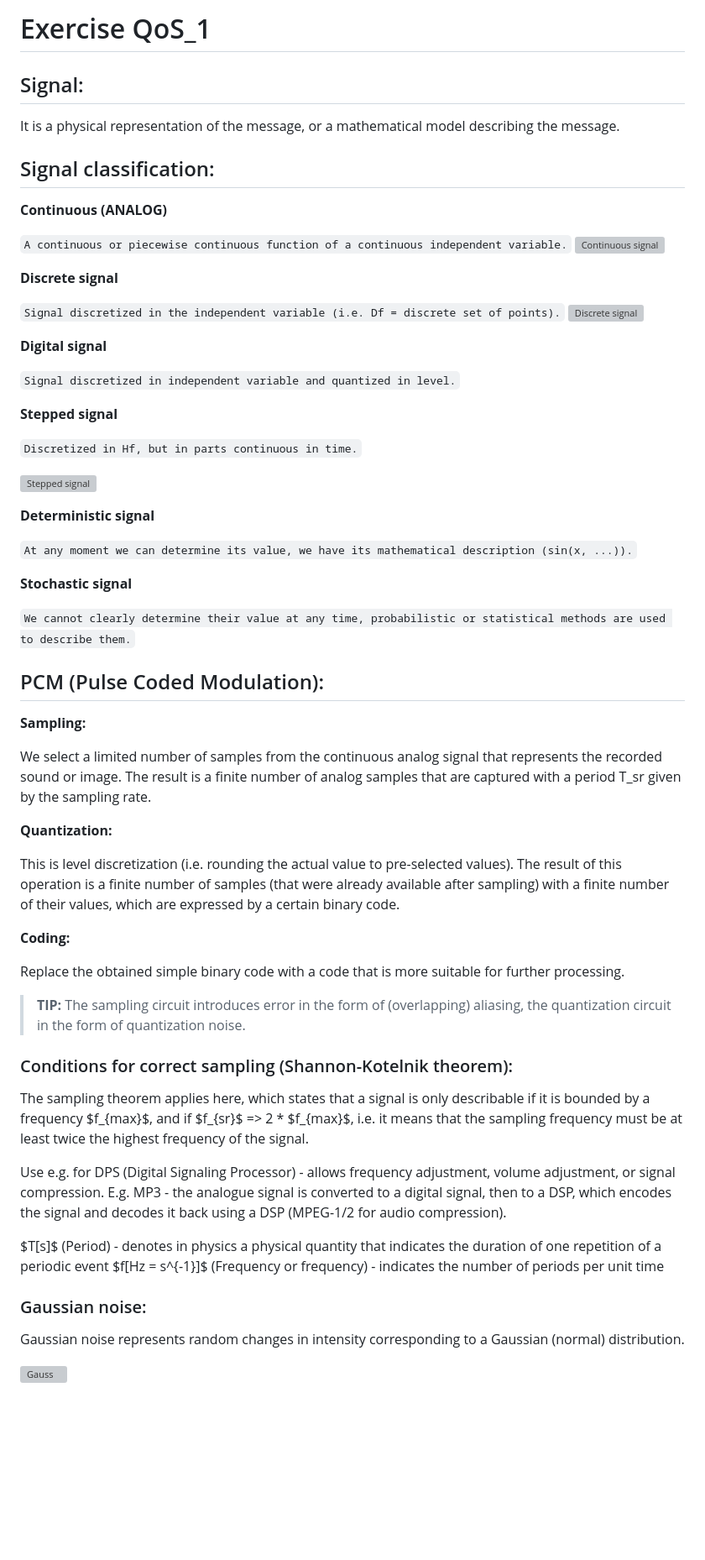
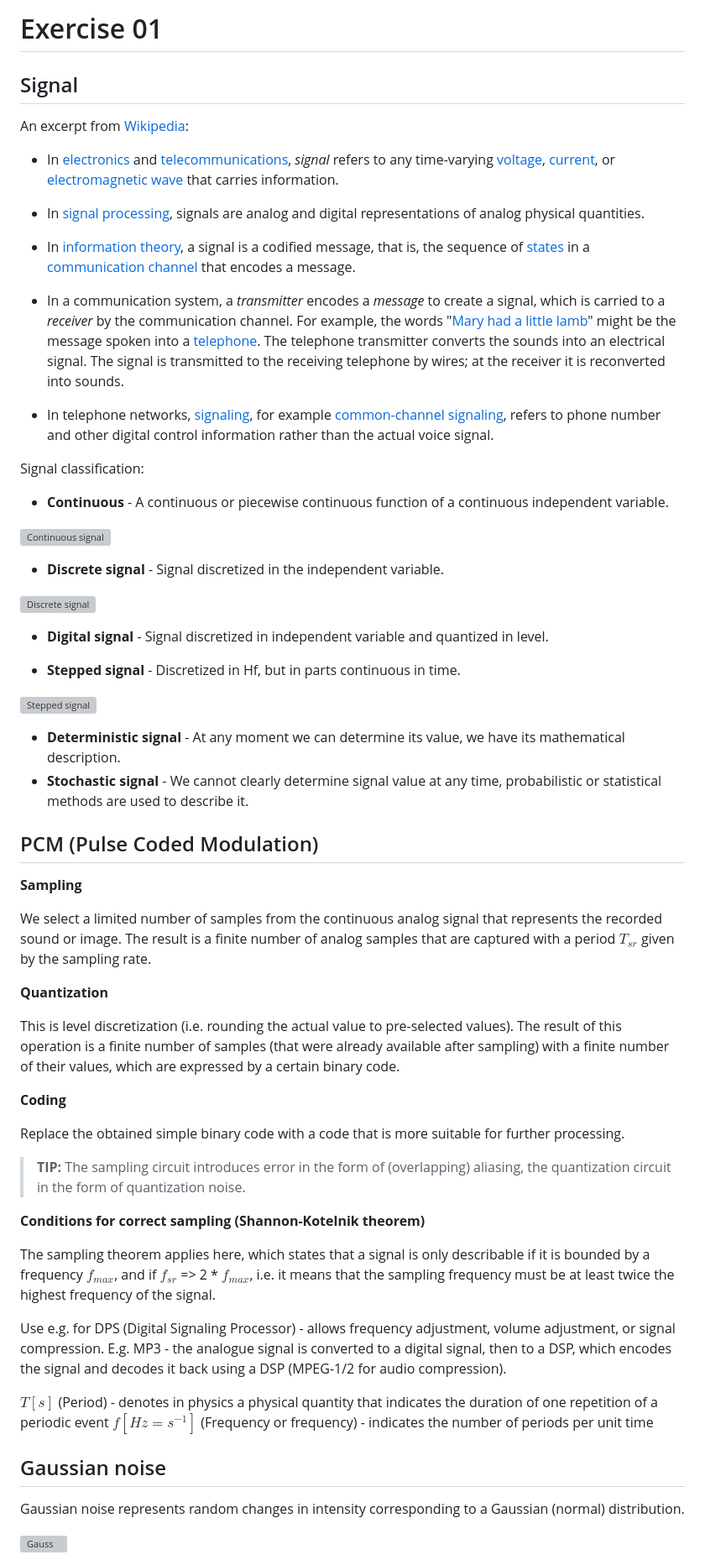
Before and after one commit to jrozhon/qos, a Markdown page: qos-01/README.md, the part around one of its changes. Shown at 84% size. Rendered like a GitHub page; blank space fills up the shorter version; grey boxes are pictures that could not be loaded.

Commit message:
updated readme for 01
Signed-off-by: Jan Rozhon <jan@rozhon.eu>

````diff
--- a/qos-01/README.md
+++ b/qos-01/README.md
@@ -1,67 +1,64 @@
-# Exercise QoS_1
+# Exercise 01
 
-## Signal:
-It is a physical representation of the message, or a mathematical model describing the message.
-## Signal classification:
-**Continuous (ANALOG)**
+## Signal
 
- ```A continuous or piecewise continuous function of a continuous independent variable.```
- ![Continuous signal](https://imgur.com/IX3VfGg.png)
+An excerpt from [Wikipedia](https://en.wikipedia.org/wiki/Signal):
 
-**Discrete signal**
+- In [electronics](https://en.wikipedia.org/wiki/Electronics) and [telecommunications](https://en.wikipedia.org/wiki/Telecommunications), *signal* refers to any time-varying [voltage](https://en.wikipedia.org/wiki/Voltage), [current](https://en.wikipedia.org/wiki/Electric_current), or [electromagnetic wave](https://en.wikipedia.org/wiki/Electromagnetic_wave) that carries information.
 
-```Signal discretized in the independent variable (i.e. Df = discrete set of points).```
+- In [signal processing](https://en.wikipedia.org/wiki/Signal_processing), signals are analog and digital representations of analog physical quantities.
+- In [information theory](https://en.wikipedia.org/wiki/Information_theory), a signal is a codified message, that is, the sequence of [states](https://en.wikipedia.org/wiki/State_variable) in a [communication channel](https://en.wikipedia.org/wiki/Communication_channel) that encodes a message.
+- In a communication system, a *transmitter* encodes a *message* to create a signal, which is carried to a *receiver* by the communication channel.  For example, the words "[Mary had a little lamb](https://en.wikipedia.org/wiki/Mary_had_a_little_lamb)" might be the message spoken into a [telephone](https://en.wikipedia.org/wiki/Telephone). The telephone transmitter converts the sounds into an electrical  signal. The signal is transmitted to the receiving telephone by wires;  at the receiver it is reconverted into sounds.
+- In telephone networks, [signaling](https://en.wikipedia.org/wiki/Signaling_(telecommunications)), for example [common-channel signaling](https://en.wikipedia.org/wiki/Common-channel_signaling), refers to phone number and other digital control information rather than the actual voice signal.
+
+Signal classification:
+- **Continuous** - A continuous or piecewise continuous function of a continuous independent variable.
+
+![Continuous signal](https://imgur.com/IX3VfGg.png)
+
+- **Discrete signal** - Signal discretized in the independent variable.
+
 ![Discrete signal](https://imgur.com/fWq6mwa.png)
 
-**Digital signal**
+- **Digital signal** - Signal discretized in independent variable and quantized in level.
 
-```Signal discretized in independent variable and quantized in level.```
-
-
-**Stepped signal**
-
-```Discretized in Hf, but in parts continuous in time.```
+- **Stepped signal** - Discretized in Hf, but in parts continuous in time.
 
 ![Stepped signal](https://imgur.com/ByPML2f.png)
 
 
-**Deterministic signal**
+- **Deterministic signal** - At any moment we can determine its value, we have its mathematical description.
+- **Stochastic signal** - We cannot clearly determine signal value at any time, probabilistic or statistical methods are used to describe it.
 
-```At any moment we can determine its value, we have its mathematical description (sin(x, ...)).```
+## PCM (Pulse Coded Modulation)
 
-**Stochastic signal**
-
-```We cannot clearly determine their value at any time, probabilistic or statistical methods are used to describe them.```
-
-## PCM (Pulse Coded Modulation):
-
-**Sampling:**
+**Sampling**
 
 We select a limited number of samples from the continuous analog signal that represents the recorded sound or image.
-The result is a finite number of analog samples that are captured with a period T_sr given by the sampling rate.
+The result is a finite number of analog samples that are captured with a period $T_{sr}$ given by the sampling rate.
 
-
-**Quantization:**
+**Quantization**
 
 This is level discretization (i.e. rounding the actual value to pre-selected values).
 The result of this operation is a finite number of samples (that were already available after sampling) with a finite number of their values, which are expressed by a certain binary code.
 
-
-**Coding:**
+**Coding**
 
 Replace the obtained simple binary code with a code that is more suitable for further processing.
 
 > **TIP:** The sampling circuit introduces error in the form of (overlapping) aliasing, the quantization circuit in the form of quantization noise.
- ###  Conditions for correct sampling (Shannon-Kotelnik theorem):
 
- The sampling theorem applies here, which states that a signal is only describable if it is bounded by a frequency $f_{max}$, and if $f_{sr}$ => 2 * $f_{max}$, i.e. it means that the sampling frequency must be at least twice the highest frequency of the signal.
+**Conditions for correct sampling (Shannon-Kotelnik theorem)**
 
- Use e.g. for DPS (Digital Signaling Processor) - allows frequency adjustment, volume adjustment, or signal compression. E.g. MP3 - the analogue signal is converted to a digital signal, then to a DSP, which encodes the signal and decodes it back using a DSP (MPEG-1/2 for audio compression).
+The sampling theorem applies here, which states that a signal is only describable if it is bounded by a frequency $f_{max}$, and if $f_{sr}$ => 2 * $f_{max}$, i.e. it means that the sampling frequency must be at least twice the highest frequency of the signal.
+
+Use e.g. for DPS (Digital Signaling Processor) - allows frequency adjustment, volume adjustment, or signal compression. E.g. MP3 - the analogue signal is converted to a digital signal, then to a DSP, which encodes the signal and decodes it back using a DSP (MPEG-1/2 for audio compression).
 
 $T[s]$ (Period) - denotes in physics a physical quantity that indicates the duration of one repetition of a periodic event
 $f[Hz = s^{-1}]$ (Frequency or frequency) - indicates the number of periods per unit time
 
-### Gaussian noise:
+## Gaussian noise
+
 Gaussian noise represents random changes in intensity corresponding to a Gaussian (normal) distribution.
 
 ![Gauss](https://imgur.com/tN6l2ad.png)
````
Also changed, not shown: other parts of qos-01/README.md (+35 -35 lines).
